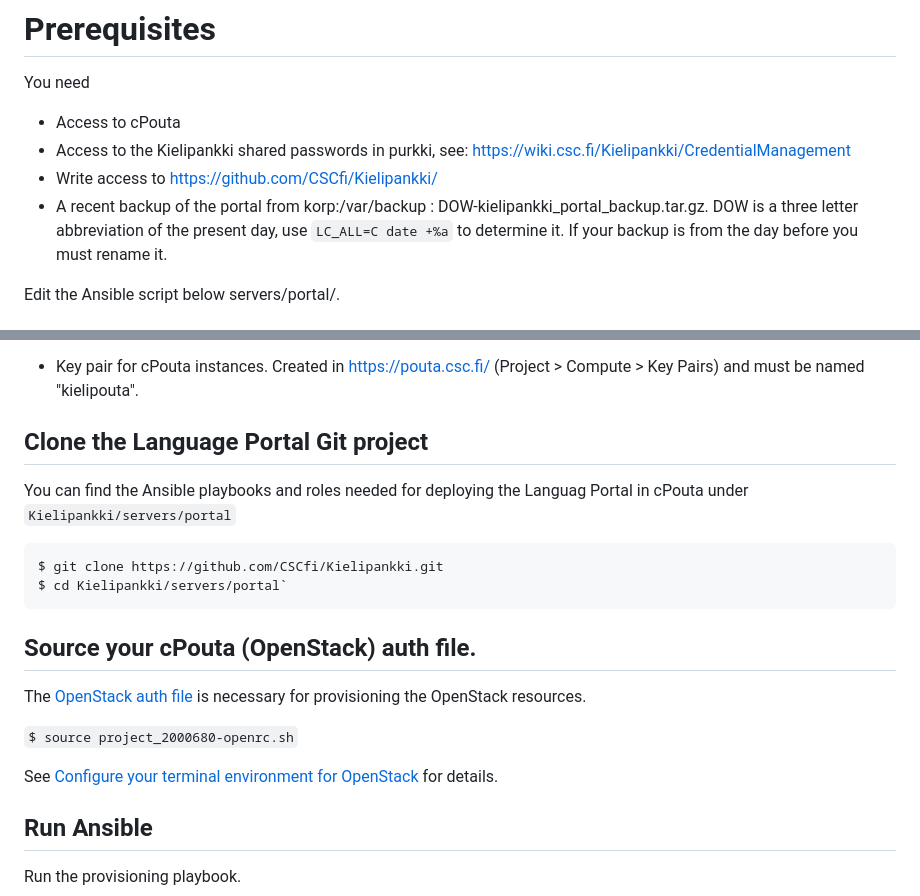
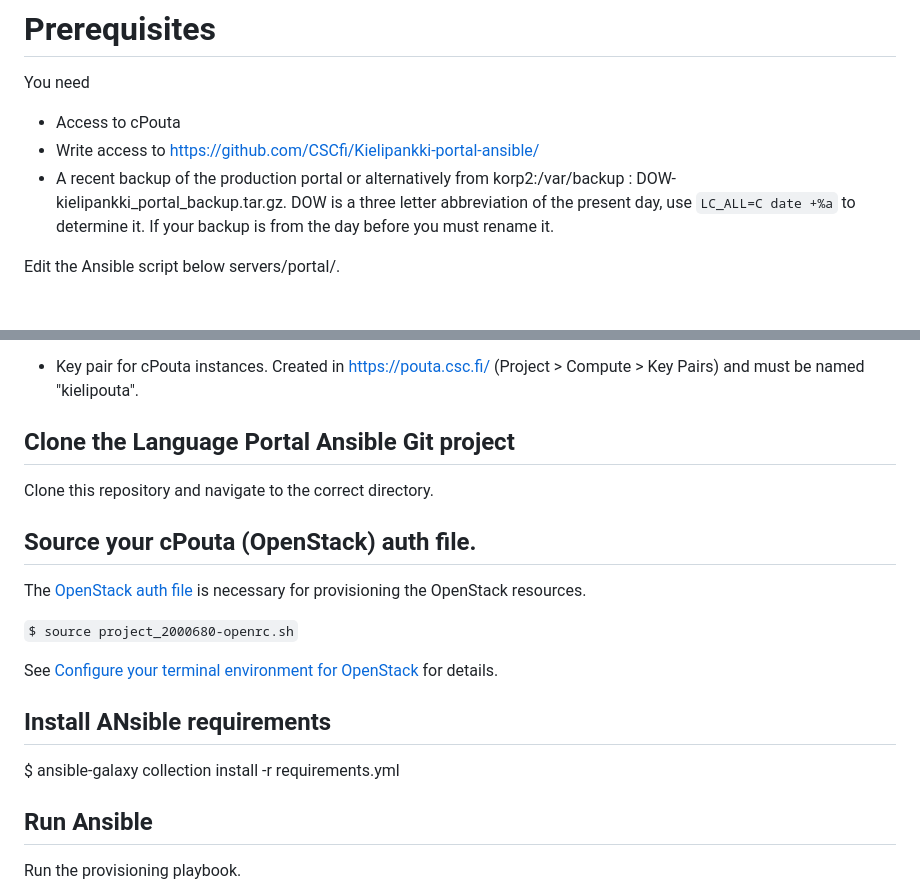
Before and after one commit to CSCfi/Kielipankki-portal-ansible, a Markdown page: README.md, 2 parts joined by grey strips. Drawn GitHub-style.

````diff
--- a/README.md
+++ b/README.md
@@ -10,9 +10,8 @@ This directory contains two ansible recipes for creating a new version of the Po
 You need
 
  - Access to cPouta
- - Access to the Kielipankki shared passwords in purkki, see: https://wiki.csc.fi/Kielipankki/CredentialManagement
- - Write access to https://github.com/CSCfi/Kielipankki/
- - A recent backup of the portal from korp:/var/backup : DOW-kielipankki_portal_backup.tar.gz. DOW is a three letter abbreviation of the present day, use `LC_ALL=C date +%a` to determine it. If your backup is from the day before you must rename it.
+ - Write access to https://github.com/CSCfi/Kielipankki-portal-ansible/
+ - A recent backup of the production portal or alternatively from korp2:/var/backup : DOW-kielipankki_portal_backup.tar.gz. DOW is a three letter abbreviation of the present day, use `LC_ALL=C date +%a` to determine it. If your backup is from the day before you must rename it.
 
 
 Edit the Ansible script below servers/portal/.
@@ -42,14 +41,9 @@ Edit the Ansible script below servers/portal/.
 - Your cPouta project's [OpenStack RC file](https://docs.csc.fi/cloud/pouta/install-client/#configure-your-terminal-environment-for-openstack)
 - Key pair for cPouta instances. Created in https://pouta.csc.fi/ (Project > Compute > Key Pairs) and must be named "kielipouta".
 
-## Clone the Language Portal Git project
+## Clone the Language Portal Ansible Git project
 
-You can find the Ansible playbooks and roles needed for deploying the Languag Portal in cPouta under `Kielipankki/servers/portal`
-
-```
-$ git clone https://github.com/CSCfi/Kielipankki.git
-$ cd Kielipankki/servers/portal`
-```
+Clone this repository and navigate to the correct directory.
 
 
 ## Source your cPouta (OpenStack) auth file.
@@ -59,6 +53,10 @@ The [OpenStack auth file](https://docs.csc.fi/#cloud/pouta/install-client/#confi
 `$ source project_2000680-openrc.sh`
 
 See [Configure your terminal environment for OpenStack](https://docs.csc.fi/cloud/pouta/install-client/#configure-your-terminal-environment-for-openstack) for details.
+
+## Install ANsible requirements
+
+$ ansible-galaxy collection install -r requirements.yml
 
 
 ## Run Ansible
````
